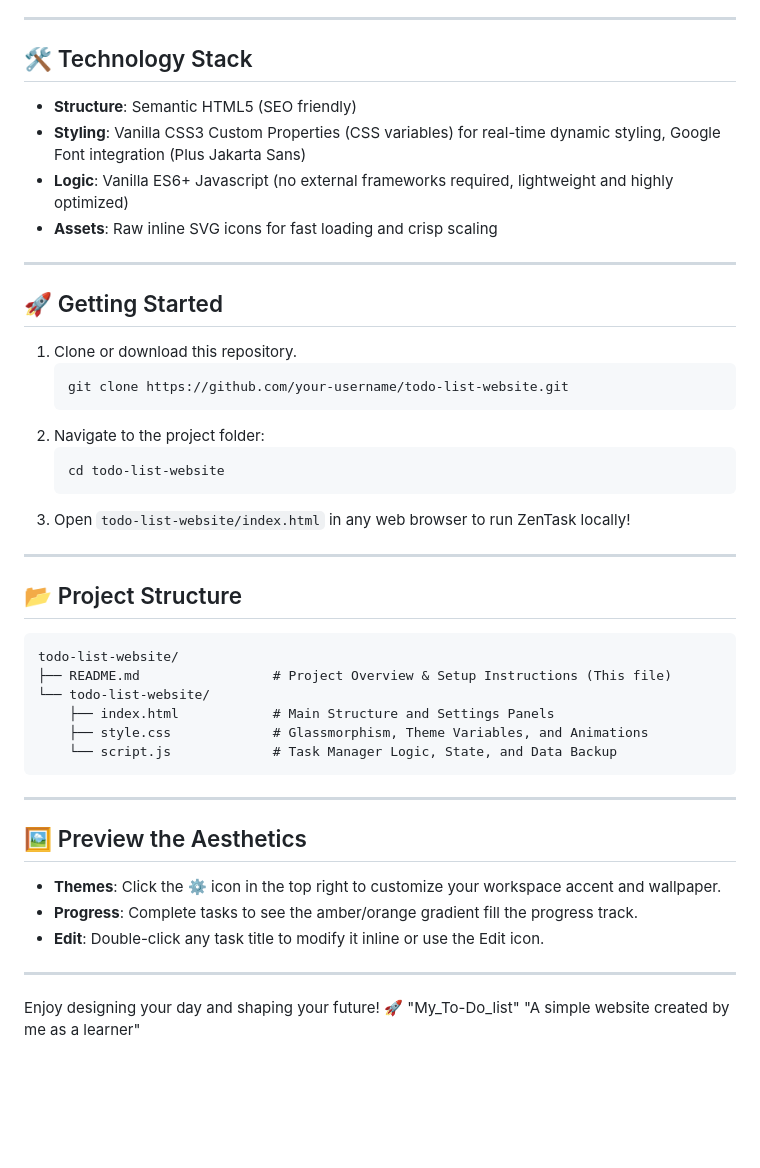
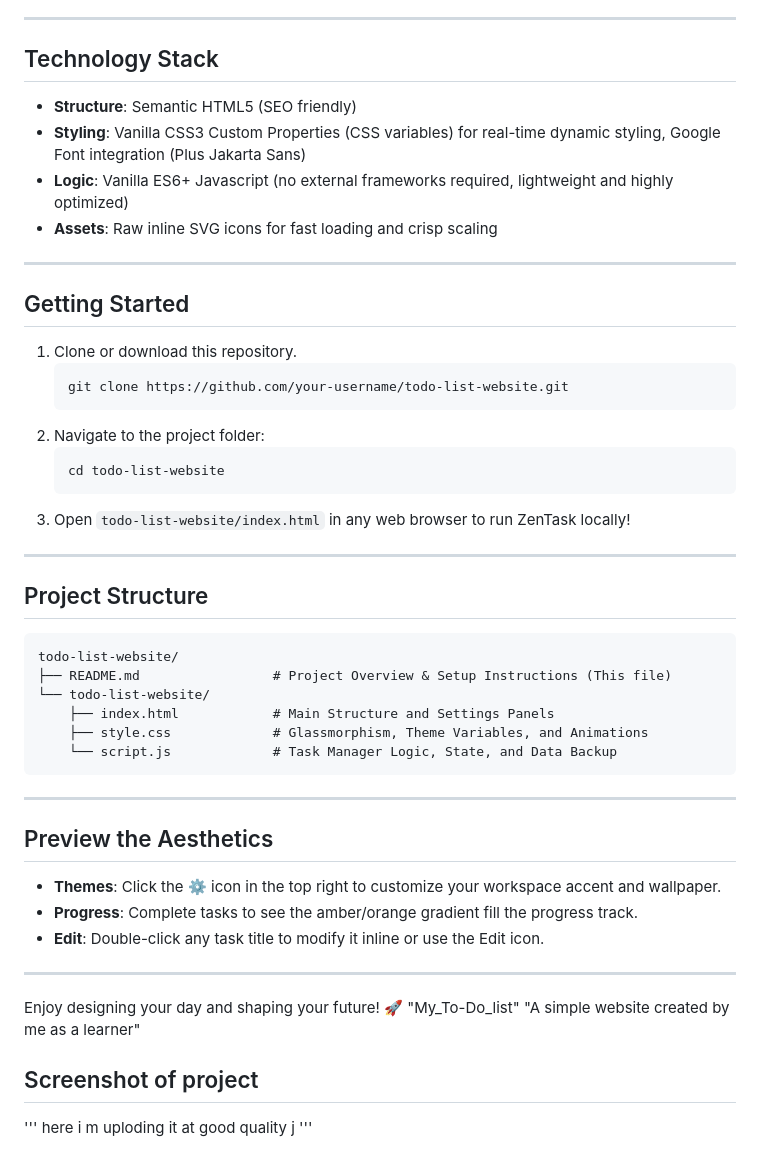
Before and after one commit to Anchalpandey22/My_To-Do_list, a Markdown page: README.md, the part around one of its changes. Drawn GitHub-style; blank space fills up the shorter version.

````diff
--- a/README.md
+++ b/README.md
@@ -28,7 +28,7 @@ ZenTask is designed for developers and power-users who want an organized, attrac
 
 ---
 
-## 🛠️ Technology Stack
+##  Technology Stack
 
 - **Structure**: Semantic HTML5 (SEO friendly)
 - **Styling**: Vanilla CSS3 Custom Properties (CSS variables) for real-time dynamic styling, Google Font integration (Plus Jakarta Sans)
@@ -37,7 +37,7 @@ ZenTask is designed for developers and power-users who want an organized, attrac
 
 ---
 
-## 🚀 Getting Started
+##  Getting Started
 
 1. Clone or download this repository.
    ```bash
@@ -51,7 +51,7 @@ ZenTask is designed for developers and power-users who want an organized, attrac
 
 ---
 
-## 📂 Project Structure
+##  Project Structure
 
 ```
 todo-list-website/
@@ -64,7 +64,7 @@ todo-list-website/
 
 ---
 
-## 🖼️ Preview the Aesthetics
+##  Preview the Aesthetics
 
 - **Themes**: Click the ⚙️ icon in the top right to customize your workspace accent and wallpaper.
 - **Progress**: Complete tasks to see the amber/orange gradient fill the progress track.
@@ -75,3 +75,9 @@ todo-list-website/
 Enjoy designing your day and shaping your future! 🚀
 "My_To-Do_list"
 "A simple website created by me as a learner"
+## Screenshot of project
+'''
+here i m uploding
+it at good quality
+j
+'''
````
Also changed, not shown: other parts of README.md (+2 -2 lines).
